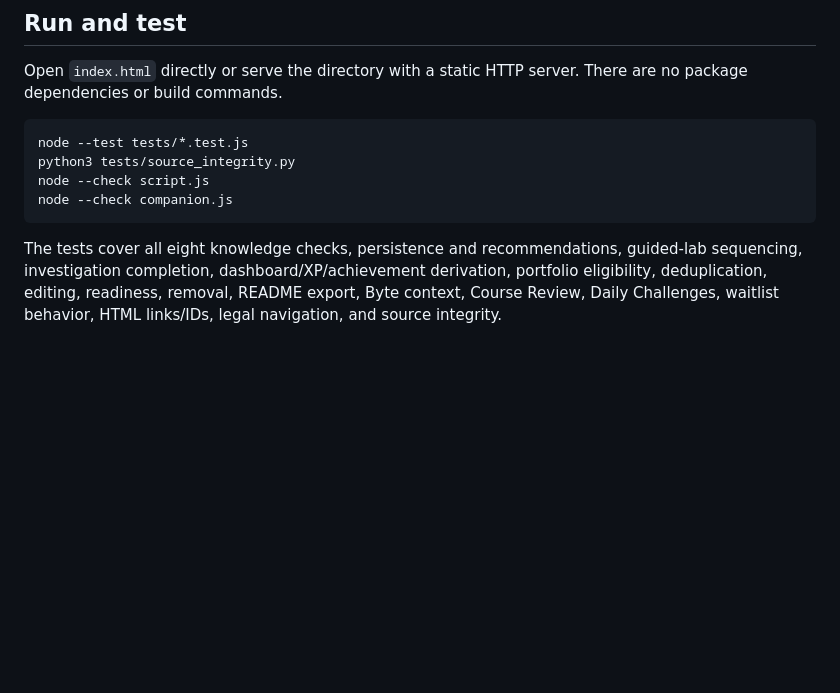
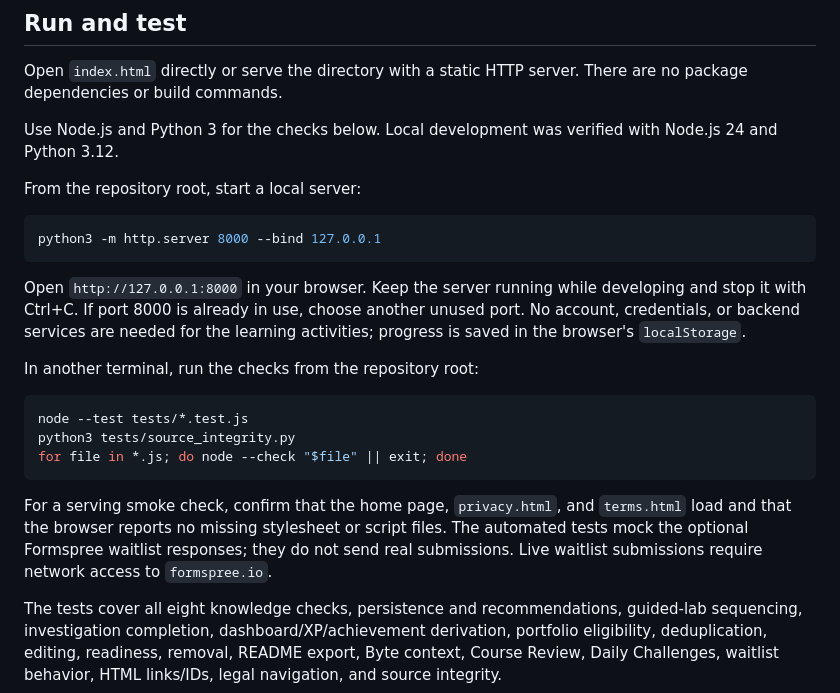
Before and after one commit to leonapacanis725-web/Better-Hacker, a Markdown page: README.md, the part around the change. GitHub-like rendering; blank space fills up the shorter version.

Commit message:
docs: add verified local development instructions

````diff
--- a/README.md
+++ b/README.md
@@ -95,12 +95,25 @@ The waitlist validates and normalizes email, prevents duplicate in-flight reques
 
 Open `index.html` directly or serve the directory with a static HTTP server. There are no package dependencies or build commands.
 
+Use Node.js and Python 3 for the checks below. Local development was verified with Node.js 24 and Python 3.12.
+
+From the repository root, start a local server:
+
+```sh
+python3 -m http.server 8000 --bind 127.0.0.1
+```
+
+Open `http://127.0.0.1:8000` in your browser. Keep the server running while developing and stop it with Ctrl+C. If port 8000 is already in use, choose another unused port. No account, credentials, or backend services are needed for the learning activities; progress is saved in the browser's `localStorage`.
+
+In another terminal, run the checks from the repository root:
+
 ```sh
 node --test tests/*.test.js
 python3 tests/source_integrity.py
-node --check script.js
-node --check companion.js
+for file in *.js; do node --check "$file" || exit; done
 ```
+
+For a serving smoke check, confirm that the home page, `privacy.html`, and `terms.html` load and that the browser reports no missing stylesheet or script files. The automated tests mock the optional Formspree waitlist responses; they do not send real submissions. Live waitlist submissions require network access to `formspree.io`.
 
 The tests cover all eight knowledge checks, persistence and recommendations, guided-lab sequencing, investigation completion, dashboard/XP/achievement derivation, portfolio eligibility, deduplication, editing, readiness, removal, README export, Byte context, Course Review, Daily Challenges, waitlist behavior, HTML links/IDs, legal navigation, and source integrity.
 
````
